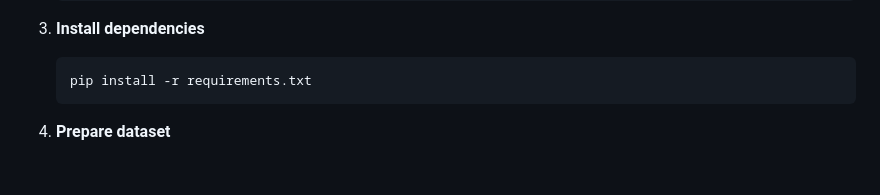
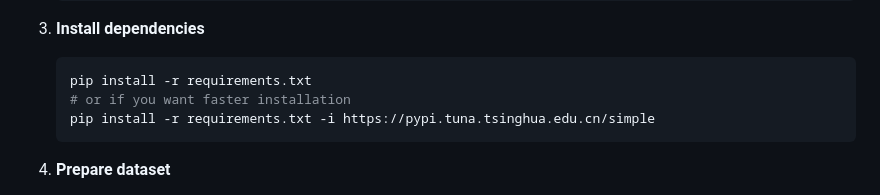
Before and after one commit to k2albert123/vehicles-prediction, a Markdown page: README.md, the part around the change. Drawn GitHub-style; blank space fills up the shorter version.

````diff
--- a/README.md
+++ b/README.md
@@ -70,6 +70,8 @@ vehicles-prediction/
 3. **Install dependencies**
    ```bash
    pip install -r requirements.txt
+   # or if you want faster installation
+   pip install -r requirements.txt -i https://pypi.tuna.tsinghua.edu.cn/simple
    ```
 
 4. **Prepare dataset**
````
